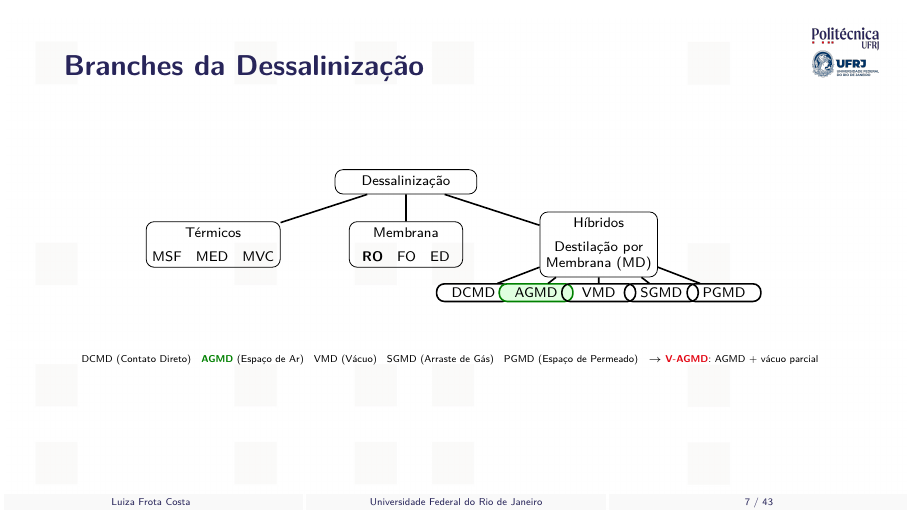
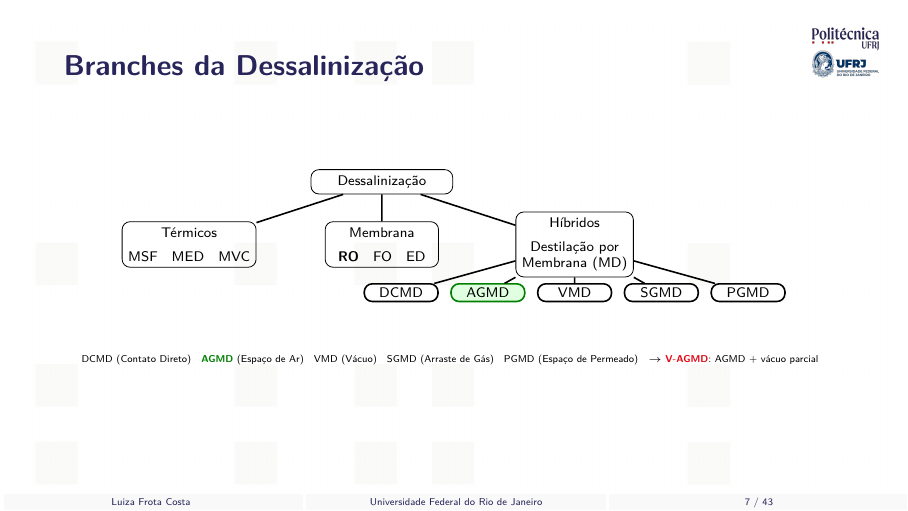
Before and after one commit to frotaluiza/Slides-TCC-, LaTeX slides (presentationTCC.tex, which reads chapters/1_introducao.tex): page 7 of 43. Compiled offline with pdfLaTeX.

Commit message:
Afasta branches horizontais do V-AGMD

```diff
--- a/chapters/1_introducao.tex
+++ b/chapters/1_introducao.tex
@@ -57,10 +57,10 @@
   \begin{tikzpicture}[
     scale=0.85,
     level 1/.style={sibling distance=4cm, level distance=1.3cm},
-    level 2/.style={sibling distance=1.3cm, level distance=1.0cm},
+    level 2/.style={sibling distance=1.8cm, level distance=1.0cm},
     edge from parent/.style={draw, thick},
     every node/.style={rectangle, draw, rounded corners, align=center, font=\scriptsize, inner sep=3pt, minimum width=2cm},
-    level 2/.style={sibling distance=1.3cm, level distance=1.0cm, every node/.style={rectangle, draw, rounded corners, align=center, font=\scriptsize, inner sep=2pt, minimum width=1.3cm}},
+    level 2/.style={sibling distance=1.8cm, level distance=1.0cm, every node/.style={rectangle, draw, rounded corners, align=center, font=\scriptsize, inner sep=2pt, minimum width=1.3cm}},
     highlight/.style={fill=green!12, draw=green!50!black}
   ]
   \node[minimum width=2.5cm] {Dessalinização}
```
